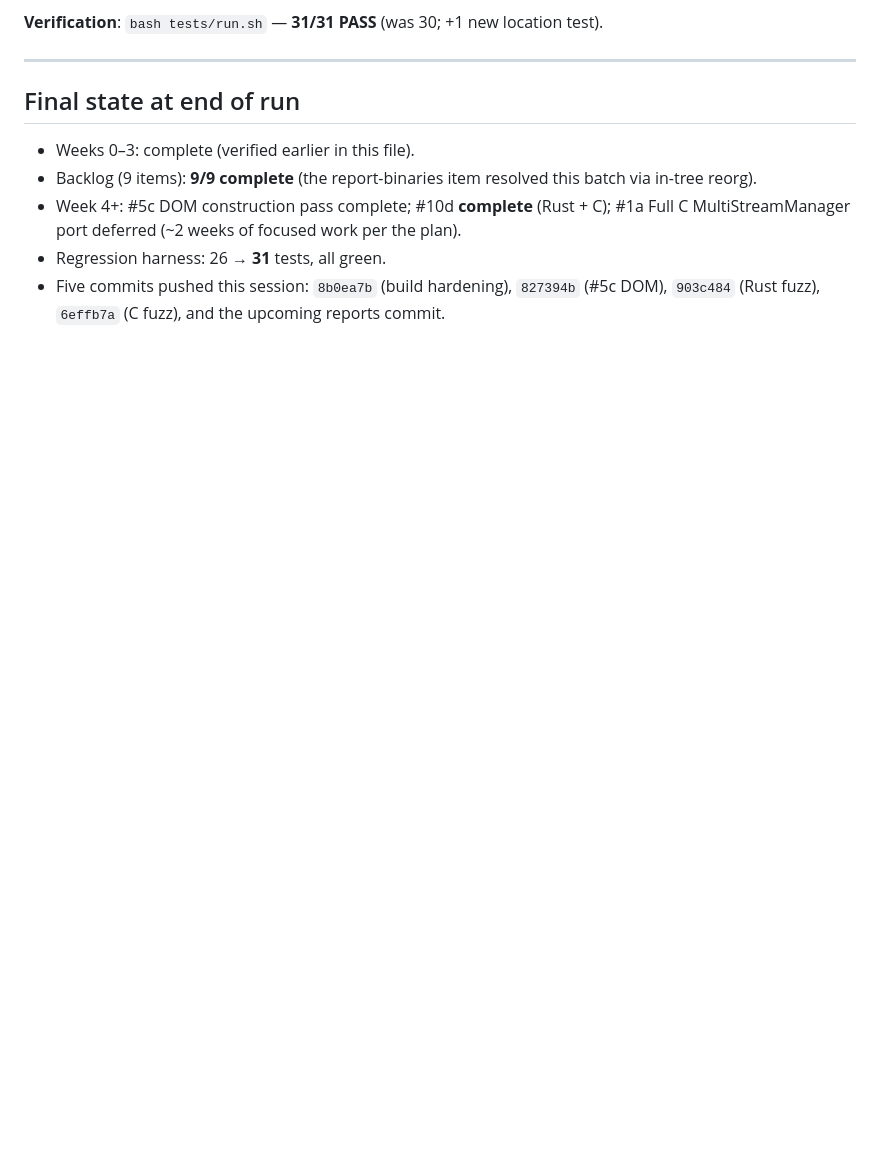
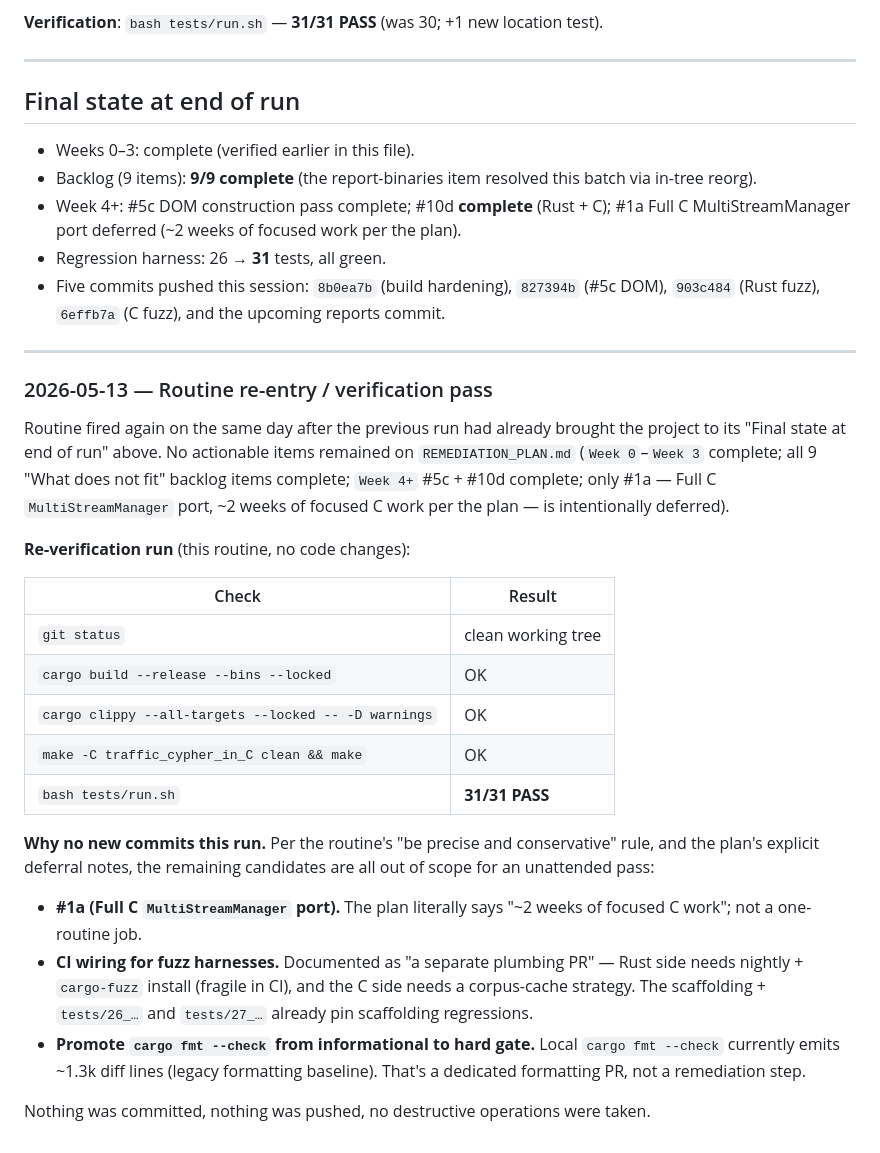
Before and after one commit to andreinita21/traffic_cypher, a Markdown page: REMEDIATION_PROGRESS.md, the part around the change. Rendered like a GitHub page; blank space fills up the shorter version.

Commit message:
remediate: log re-entry verification pass (no code changes)
Routine re-fired the same day as the prior run that brought the
project to its "Final state at end of run." All planned weeks plus
the "What does not fit" backlog (9/9) plus Week 4+ #5c and #10d are
already complete; only #1a (Full C MultiStreamManager port, ~2 weeks
per the plan) remains intentionally deferred.

This commit only records the re-verification:
  cargo build --release --bins --locked      OK
  cargo clippy --all-targets --locked -Dwarn OK
  make -C traffic_cypher_in_C clean && make  OK
  bash tests/run.sh                          31/31 PASS

No code, build, or test files changed.

```diff
--- a/REMEDIATION_PROGRESS.md
+++ b/REMEDIATION_PROGRESS.md
@@ -205,3 +205,27 @@ Moved `traffic_cypher_benchmark_report.docx` and `traffic_cypher_benchmark_repor
 - Week 4+: #5c DOM construction pass complete; #10d **complete** (Rust + C); #1a Full C MultiStreamManager port deferred (~2 weeks of focused work per the plan).
 - Regression harness: 26 → **31** tests, all green.
 - Five commits pushed this session: `8b0ea7b` (build hardening), `827394b` (#5c DOM), `903c484` (Rust fuzz), `6effb7a` (C fuzz), and the upcoming reports commit.
+
+---
+
+### 2026-05-13 — Routine re-entry / verification pass
+
+Routine fired again on the same day after the previous run had already brought the project to its "Final state at end of run" above. No actionable items remained on `REMEDIATION_PLAN.md` (`Week 0`–`Week 3` complete; all 9 "What does not fit" backlog items complete; `Week 4+` #5c + #10d complete; only #1a — Full C `MultiStreamManager` port, ~2 weeks of focused C work per the plan — is intentionally deferred).
+
+**Re-verification run** (this routine, no code changes):
+
+| Check | Result |
+|------|--------|
+| `git status` | clean working tree |
+| `cargo build --release --bins --locked` | OK |
+| `cargo clippy --all-targets --locked -- -D warnings` | OK |
+| `make -C traffic_cypher_in_C clean && make` | OK |
+| `bash tests/run.sh` | **31/31 PASS** |
+
+**Why no new commits this run.** Per the routine's "be precise and conservative" rule, and the plan's explicit deferral notes, the remaining candidates are all out of scope for an unattended pass:
+
+- **#1a (Full C `MultiStreamManager` port).** The plan literally says "~2 weeks of focused C work"; not a one-routine job.
+- **CI wiring for fuzz harnesses.** Documented as "a separate plumbing PR" — Rust side needs nightly + `cargo-fuzz` install (fragile in CI), and the C side needs a corpus-cache strategy. The scaffolding + `tests/26_…` and `tests/27_…` already pin scaffolding regressions.
+- **Promote `cargo fmt --check` from informational to hard gate.** Local `cargo fmt --check` currently emits ~1.3k diff lines (legacy formatting baseline). That's a dedicated formatting PR, not a remediation step.
+
+Nothing was committed, nothing was pushed, no destructive operations were taken.
```
